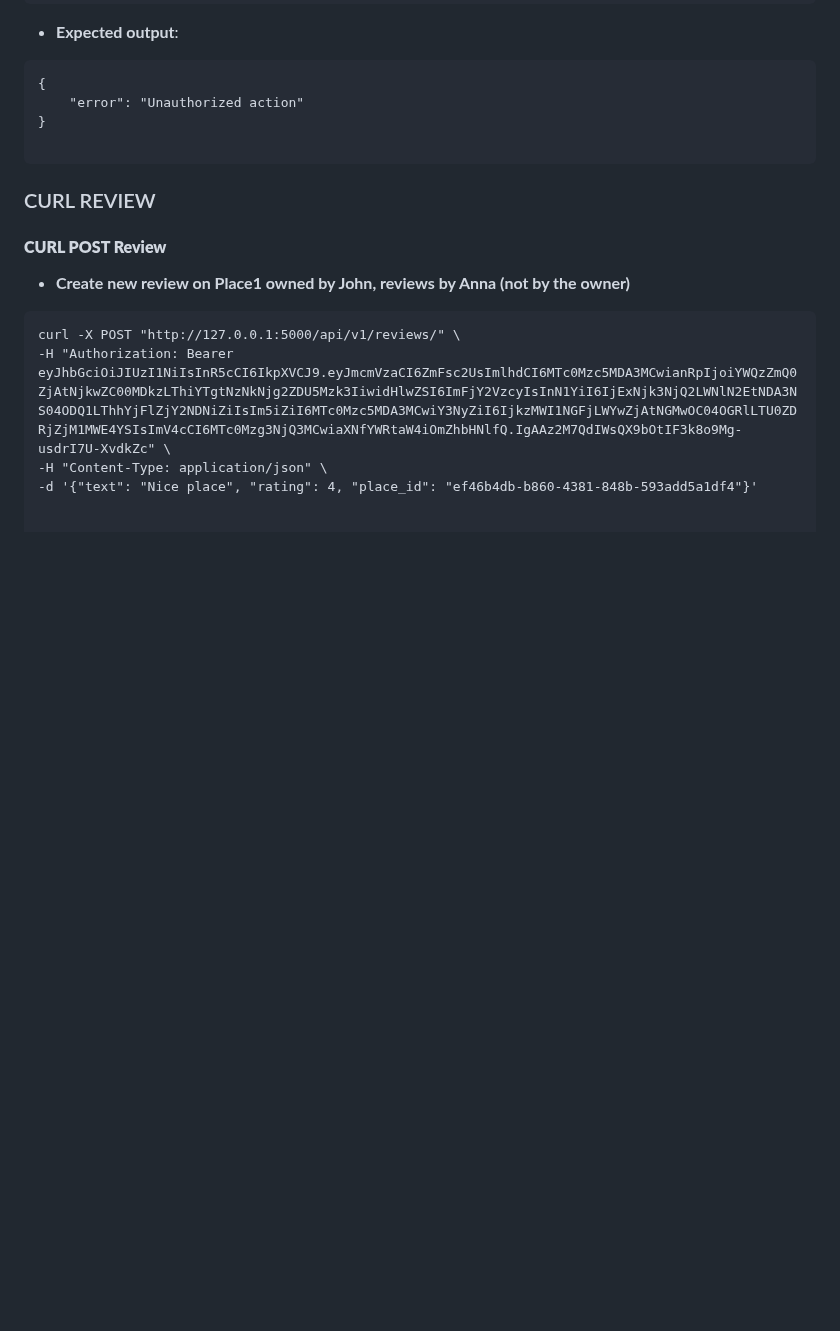
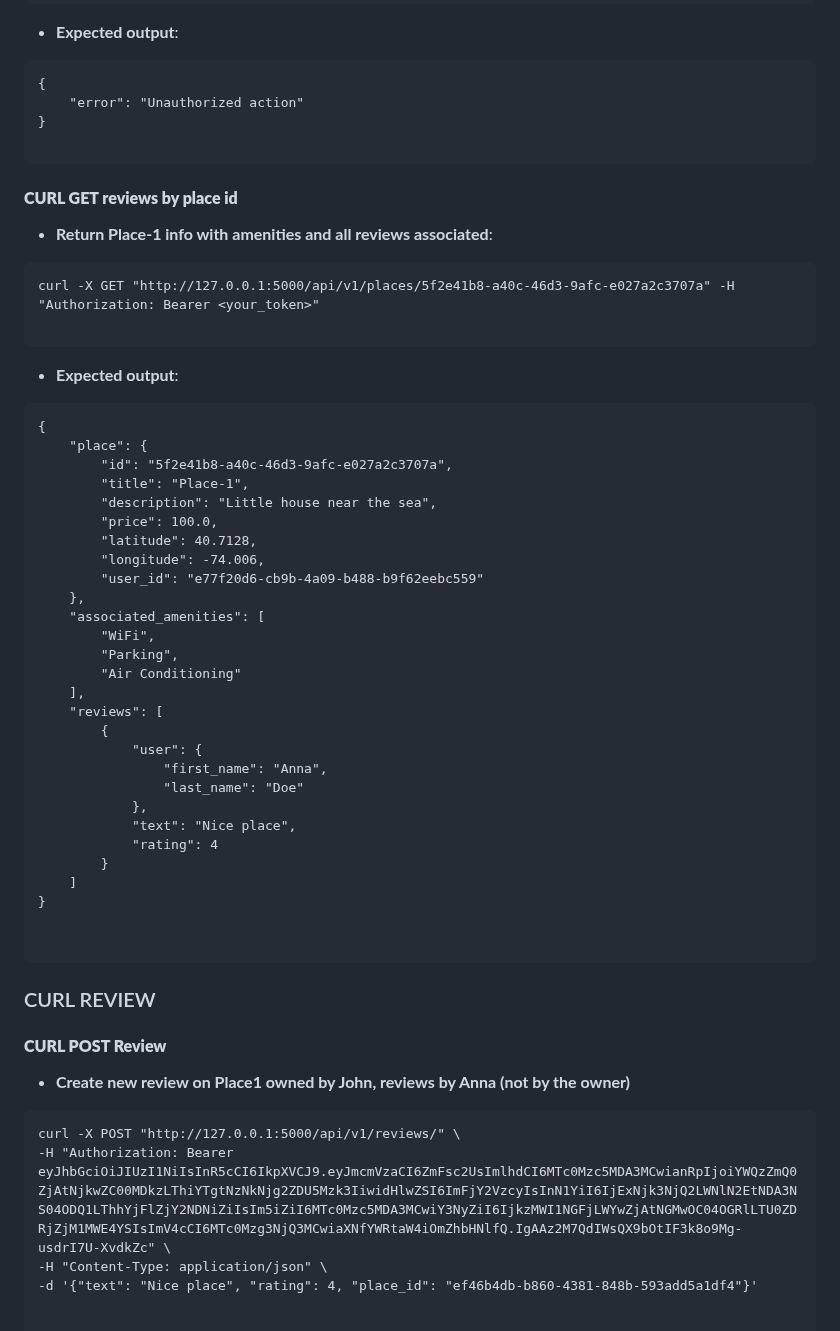
Before and after one commit to tramiNGY/holbertonschool-hbnb, a Markdown page: part3/hbnb/README.md, the part around the change. GitHub-like rendering; blank space fills up the shorter version.

Commit message:
Added for CURL test get reviews by place id

````diff
--- a/part3/hbnb/README.md
+++ b/part3/hbnb/README.md
@@ -609,6 +609,44 @@ curl -X PUT "http://127.0.0.1:5000/api/v1/places/ef46b4db-b860-4381-848b-593add5
 
 ```
 
+#### **CURL GET reviews by place id**
+- **Return Place-1 info with amenities and all reviews associated**:
+```
+curl -X GET "http://127.0.0.1:5000/api/v1/places/5f2e41b8-a40c-46d3-9afc-e027a2c3707a" -H "Authorization: Bearer <your_token>"
+
+```
+- **Expected output**:
+```
+{
+    "place": {
+        "id": "5f2e41b8-a40c-46d3-9afc-e027a2c3707a",
+        "title": "Place-1",
+        "description": "Little house near the sea",
+        "price": 100.0,
+        "latitude": 40.7128,
+        "longitude": -74.006,
+        "user_id": "e77f20d6-cb9b-4a09-b488-b9f62eebc559"
+    },
+    "associated_amenities": [
+        "WiFi",
+        "Parking",
+        "Air Conditioning"
+    ],
+    "reviews": [
+        {
+            "user": {
+                "first_name": "Anna",
+                "last_name": "Doe"
+            },
+            "text": "Nice place",
+            "rating": 4
+        }
+    ]
+}
+
+
+```
+
 ### CURL REVIEW
 #### **CURL POST Review**
 - **Create new review on Place1 owned by John, reviews by Anna (not by the owner)**
````
